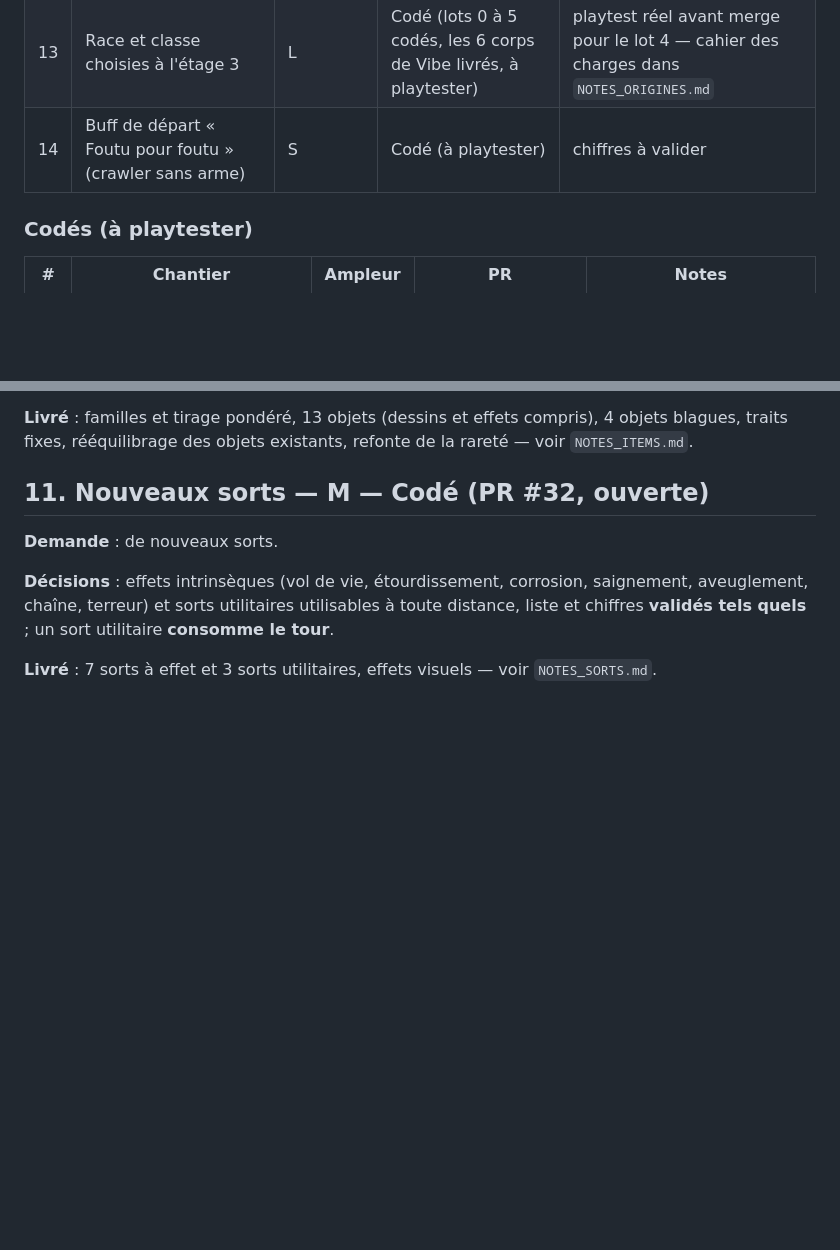
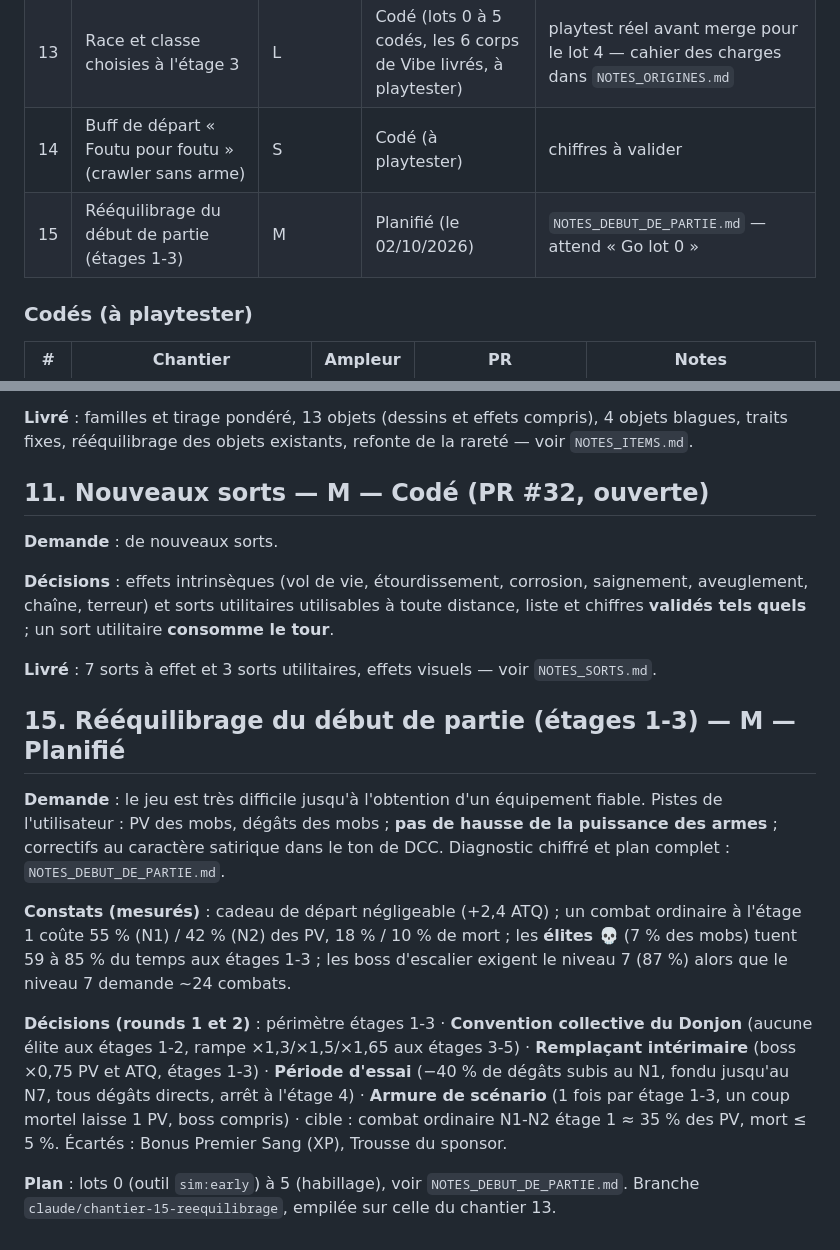
Before and after one commit to maximegardere-beep/Crawler, a Markdown page: CHANTIERS.md, 2 parts joined by grey strips. Drawn GitHub-style; blank space fills up the shorter version.

```diff
--- a/CHANTIERS.md
+++ b/CHANTIERS.md
@@ -47,6 +47,7 @@ Une fois codé, un chantier est **condensé** ici (demande, décisions, livraiso
 | 8 | Sons | M | Idée | hébergement des fichiers non tranché |
 | 13 | Race et classe choisies à l'étage 3 | L | Codé (lots 0 à 5 codés, les 6 corps de Vibe livrés, à playtester) | playtest réel avant merge pour le lot 4 — cahier des charges dans `NOTES_ORIGINES.md` |
 | 14 | Buff de départ « Foutu pour foutu » (crawler sans arme) | S | Codé (à playtester) | chiffres à valider |
+| 15 | Rééquilibrage du début de partie (étages 1-3) | M | Planifié (le 02/10/2026) | `NOTES_DEBUT_DE_PARTIE.md` — attend « Go lot 0 » |
 
 ### Codés (à playtester)
 
@@ -437,3 +438,17 @@ terreur) et sorts utilitaires utilisables à toute distance, liste et chiffres *
 sort utilitaire **consomme le tour**.
 
 **Livré** : 7 sorts à effet et 3 sorts utilitaires, effets visuels — voir `NOTES_SORTS.md`.
+
+## 15. Rééquilibrage du début de partie (étages 1-3) — M — Planifié
+
+**Demande** : le jeu est très difficile jusqu'à l'obtention d'un équipement fiable. Pistes de l'utilisateur : PV des mobs, dégâts des mobs ; **pas de hausse de la puissance
+des armes** ; correctifs au caractère satirique dans le ton de DCC. Diagnostic chiffré et plan complet : `NOTES_DEBUT_DE_PARTIE.md`.
+
+**Constats (mesurés)** : cadeau de départ négligeable (+2,4 ATQ) ; un combat ordinaire à l'étage 1 coûte 55 % (N1) / 42 % (N2) des PV, 18 % / 10 % de mort ; les **élites 💀** (7 % des
+mobs) tuent 59 à 85 % du temps aux étages 1-3 ; les boss d'escalier exigent le niveau 7 (87 %) alors que le niveau 7 demande ~24 combats.
+
+**Décisions (rounds 1 et 2)** : périmètre étages 1-3 · **Convention collective du Donjon** (aucune élite aux étages 1-2, rampe ×1,3/×1,5/×1,65 aux étages 3-5) · **Remplaçant
+intérimaire** (boss ×0,75 PV et ATQ, étages 1-3) · **Période d'essai** (−40 % de dégâts subis au N1, fondu jusqu'au N7, tous dégâts directs, arrêt à l'étage 4) · **Armure de
+scénario** (1 fois par étage 1-3, un coup mortel laisse 1 PV, boss compris) · cible : combat ordinaire N1-N2 étage 1 ≈ 35 % des PV, mort ≤ 5 %. Écartés : Bonus Premier Sang (XP), Trousse du sponsor.
+
+**Plan** : lots 0 (outil `sim:early`) à 5 (habillage), voir `NOTES_DEBUT_DE_PARTIE.md`. Branche `claude/chantier-15-reequilibrage`, empilée sur celle du chantier 13.
```
Also changed, not shown: CLAUDE.md (+1 -1 lines), NOTES_DEBUT_DE_PARTIE.md (added, +85 -0 lines).
